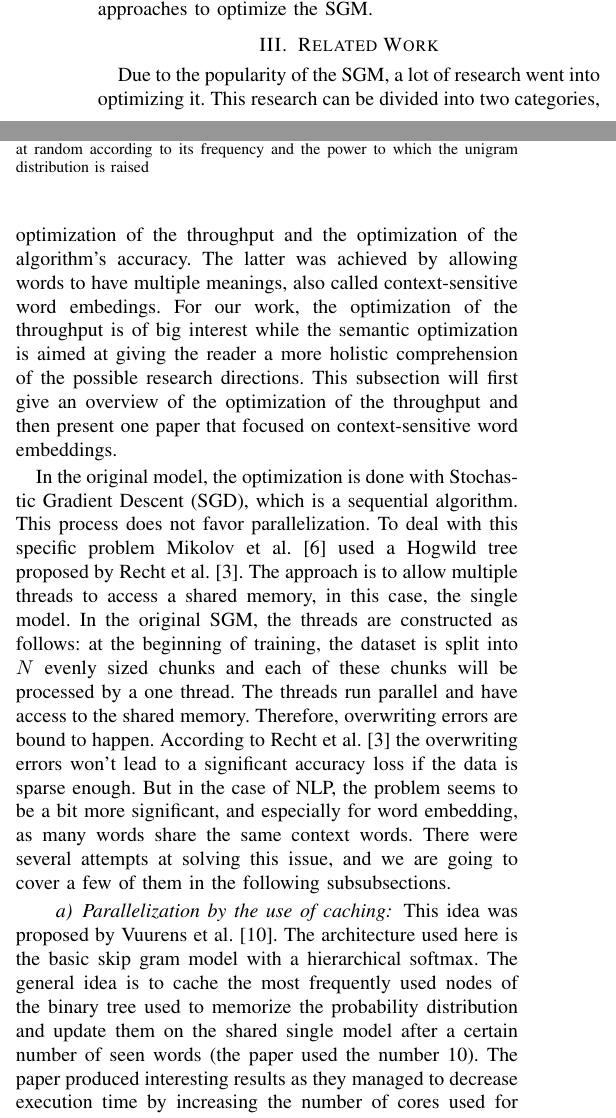
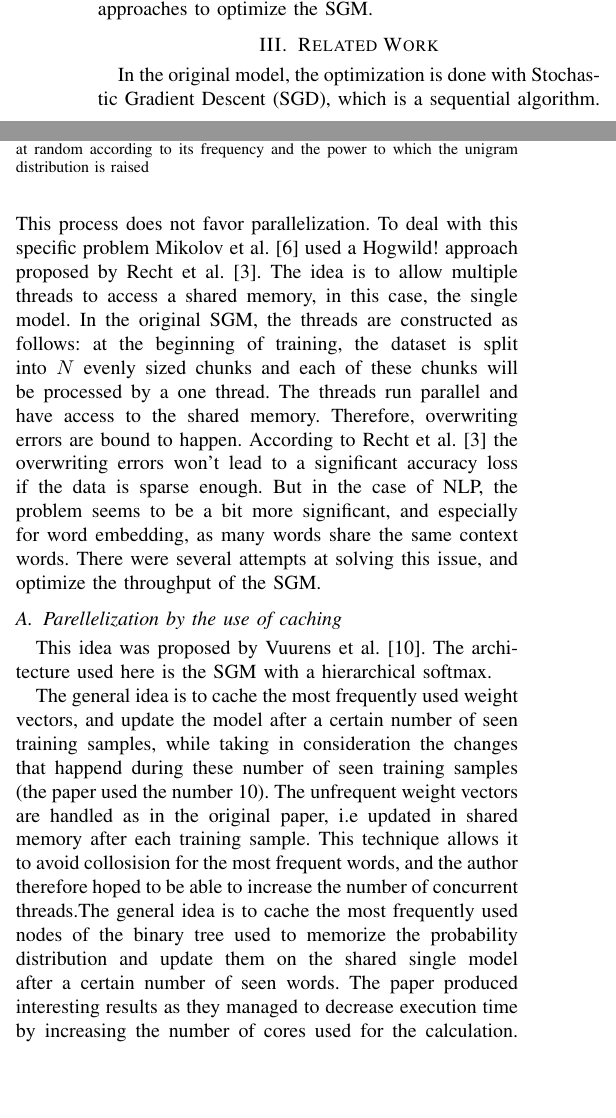
Before and after one commit to c3dric373/Pa-19-SGNS-Optimization, a LaTeX paper (icdm/submission/paper.tex, which reads icdm/submission/includes/related_work.tex): two parts of the columns of page 3 of 11, joined at a grey line, cut so that both start at the same text, the shorter picture padded with empty space. Compiled offline with pdfLaTeX; a missing font is replaced by an installed copy or a similar font; a LaTeX package or settings file that is missing is left out.

Commit message:
parallelization by the use of caching updated

```diff
--- a/icdm/submission/includes/related_work.tex
+++ b/icdm/submission/includes/related_work.tex
@@ -1,13 +1,11 @@
 
 \section{Related Work}
-Due to the popularity of the SGM, a lot of research went into optimizing it. This research can be divided into two categories, optimization of the throughput and the optimization of the algorithm's accuracy. The latter was achieved by allowing words to have multiple meanings, also called context-sensitive word embedings. For our work, the optimization of the throughput is of big interest while the semantic optimization is aimed at giving the reader a more holistic comprehension of the possible research directions.
-This subsection will first give an overview of the optimization of the throughput and then present one paper that focused on context-sensitive word embeddings.
+In the original model, the optimization is done with Stochastic Gradient Descent (SGD), which is a sequential algorithm. This process does not favor parallelization. To deal with this specific problem Mikolov et al.\cite{mikolov2} used a Hogwild! approach proposed by Recht et al.\cite{hogwild}. The idea is to allow multiple threads to access a shared memory, in this case, the single model. In the original SGM, the threads are constructed as follows: at the beginning of training, the dataset is split into $N$ evenly sized chunks and each of these chunks will be processed by a one thread. The threads run parallel and have access to the shared memory. Therefore, overwriting errors are bound to happen. According to Recht et al.\cite{hogwild} the overwriting errors won't lead to a significant accuracy loss if the data is sparse enough. But in the case of NLP, the problem seems to be a bit more significant, and especially for word embedding, as many words share the same context words. There were several attempts at solving this issue, and optimize the throughput of the SGM.
 
+\subsection{Parellelization by the use of caching}
+This idea was proposed by Vuurens et al. \cite{efficient}. The architecture used here is the SGM with a hierarchical softmax.
 
-In the original model, the optimization is done with Stochastic Gradient Descent (SGD), which is a sequential algorithm. This process does not favor parallelization. To deal with this specific problem Mikolov et al.\cite{mikolov2} used a Hogwild tree proposed by Recht et al.\cite{hogwild}. The approach is to allow multiple threads to access a shared memory, in this case, the single model. In the original SGM, the threads are constructed as follows: at the beginning of training, the dataset is split into $N$ evenly sized chunks and each of these chunks will be processed by a one thread. The threads run parallel and have access to the shared memory. Therefore, overwriting errors are bound to happen. According to Recht et al.\cite{hogwild} the overwriting errors won't lead to a significant accuracy loss if the data is sparse enough. But in the case of NLP, the problem seems to be a bit more significant, and especially for word embedding, as many words share the same context words. There were several attempts at solving this issue, and we are going to cover a few of them in the following subsubsections.
-
-\paragraph{Parallelization by the use of caching}
-This idea was proposed by Vuurens et al. \cite{efficient}. The architecture used here is the basic skip gram model with a hierarchical softmax. The general idea is to cache the most frequently used nodes of the binary tree used to memorize the probability distribution and update them on the shared single model after a certain number of seen words (the paper used the number 10). The paper produced interesting results as they managed to decrease execution time by increasing the number of cores used for the calculation. This is very powerful because in the original implementation the execution time regressed after using more than 8 cores. It seems to indicate that too much overwriting was happening, as the number of concurrent threads surpasses a certain threshold. This can be seen in Figure \ref{fig:efficient}, where c31 is the model proposed by Vuurens et al.\cite{efficient}. The model did not suffer any accuracy loss in comparison to the original SGM model.
+The general idea is to cache the most frequently used weight vectors, and update the model after a certain number of seen training samples, while taking in consideration the changes that happend during these number of seen training samples (the paper used the number 10). The unfrequent weight vectors are handled as in the original paper, i.e updated in shared memory after each training sample. This technique  allows it to avoid collosision for the most frequent words, and the author therefore hoped to be able to increase the number of concurrent threads.The general idea is to cache the most frequently used nodes of the binary tree used to memorize the probability distribution and update them on the shared single model after a certain number of seen words. The paper produced interesting results as they managed to decrease execution time by increasing the number of cores used for the calculation. This is very powerful because in the original implementation the execution time regressed after using more than 8 cores. It seems to indicate that too much overwriting was happening, as the number of concurrent threads surpasses a certain threshold. This can be seen in Figure \ref{fig:efficient}, where c31 is the model proposed by Vuurens et al.\cite{efficient}. The model did not suffer any accuracy loss in comparison to the original SGM model.
 \begin{figure}[ht]
 \centering
 \includegraphics[scale=0.3]{images/cachingEfficiency.png}
```
Also changed, not shown: icdm/submission/paper.pdf.
